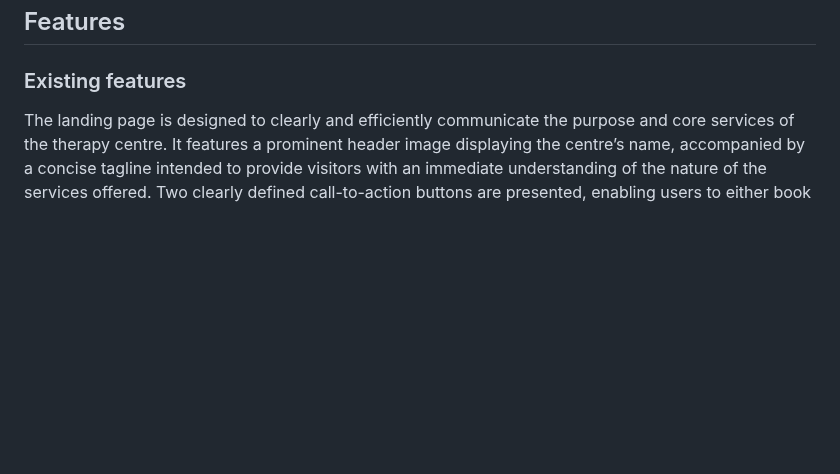
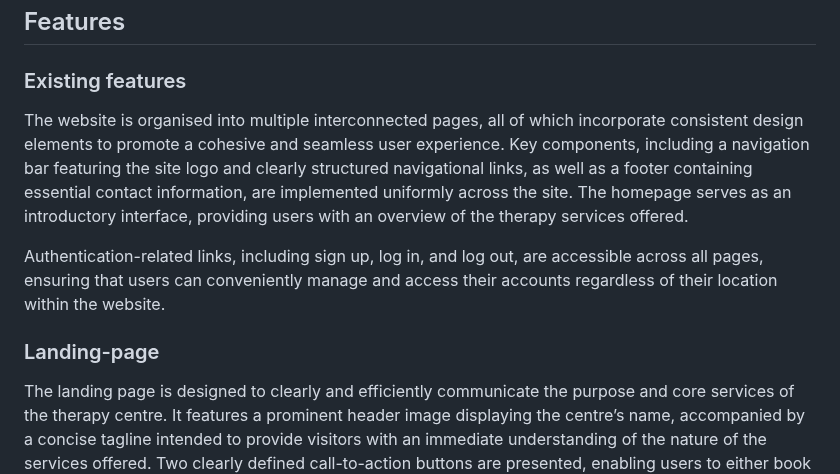
Before and after one commit to LidiaMorejudo/therapycentre, a Markdown page: README.md, the part around one of its changes. Drawn GitHub-style; blank space fills up the shorter version.

```diff
--- a/README.md
+++ b/README.md
@@ -216,6 +211,12 @@ Inquiry is independent and can exist without a user account.
 
 ### Existing features
 
+The website is organised into multiple interconnected pages, all of which incorporate consistent design elements to promote a cohesive and seamless user experience. Key components, including a navigation bar featuring the site logo and clearly structured navigational links, as well as a footer containing essential contact information, are implemented uniformly across the site. The homepage serves as an introductory interface, providing users with an overview of the therapy services offered.
+
+Authentication-related links, including sign up, log in, and log out, are accessible across all pages, ensuring that users can conveniently manage and access their accounts regardless of their location within the website.
+
+### Landing-page
+
 The landing page is designed to clearly and efficiently communicate the purpose and core services of the therapy centre. It features a prominent header image displaying the centre’s name, accompanied by a concise tagline intended to provide visitors with an immediate understanding of the nature of the services offered. Two clearly defined call-to-action buttons are presented, enabling users to either book an appointment or access detailed information about the available yoga services, which represent the primary functional objectives of the website.
 
 ![Preview of Website](documentation/images/header_therapycentre_image.png)
```
Also changed, not shown: other parts of README.md (+13 -8 lines).
